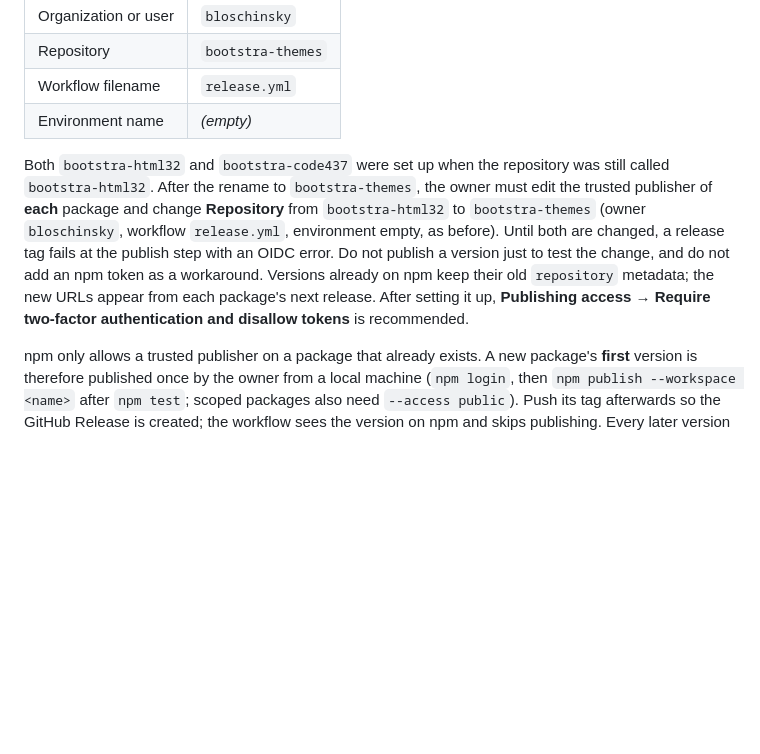
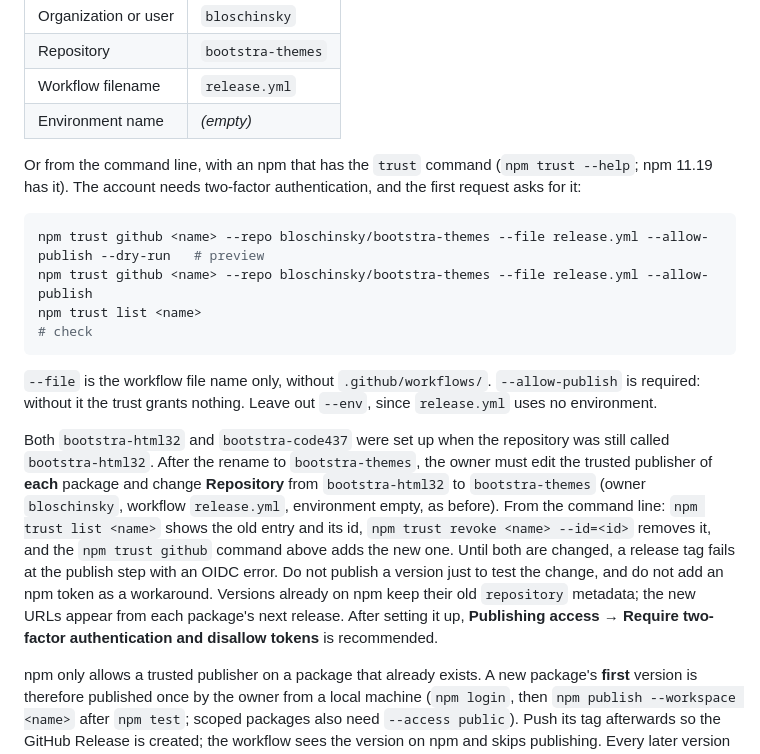
Before and after one commit to bloschinsky/bootstra-html32, a Markdown page: docs/RELEASING.md, the part around the change. GitHub-like rendering; blank space fills up the shorter version.

Commit message:
Document npm trust CLI setup in RELEASING.md

````diff
--- a/docs/RELEASING.md
+++ b/docs/RELEASING.md
@@ -95,7 +95,17 @@ Each package needs its own trusted publisher on npmjs.com. The owner sets it und
 | Workflow filename | `release.yml` |
 | Environment name | *(empty)* |
 
-Both `bootstra-html32` and `bootstra-code437` were set up when the repository was still called `bootstra-html32`. After the rename to `bootstra-themes`, the owner must edit the trusted publisher of **each** package and change **Repository** from `bootstra-html32` to `bootstra-themes` (owner `bloschinsky`, workflow `release.yml`, environment empty, as before). Until both are changed, a release tag fails at the publish step with an OIDC error. Do not publish a version just to test the change, and do not add an npm token as a workaround. Versions already on npm keep their old `repository` metadata; the new URLs appear from each package's next release. After setting it up, **Publishing access → Require two-factor authentication and disallow tokens** is recommended.
+Or from the command line, with an npm that has the `trust` command (`npm trust --help`; npm 11.19 has it). The account needs two-factor authentication, and the first request asks for it:
+
+```sh
+npm trust github <name> --repo bloschinsky/bootstra-themes --file release.yml --allow-publish --dry-run   # preview
+npm trust github <name> --repo bloschinsky/bootstra-themes --file release.yml --allow-publish
+npm trust list <name>                                                                                     # check
+```
+
+`--file` is the workflow file name only, without `.github/workflows/`. `--allow-publish` is required: without it the trust grants nothing. Leave out `--env`, since `release.yml` uses no environment.
+
+Both `bootstra-html32` and `bootstra-code437` were set up when the repository was still called `bootstra-html32`. After the rename to `bootstra-themes`, the owner must edit the trusted publisher of **each** package and change **Repository** from `bootstra-html32` to `bootstra-themes` (owner `bloschinsky`, workflow `release.yml`, environment empty, as before). From the command line: `npm trust list <name>` shows the old entry and its id, `npm trust revoke <name> --id=<id>` removes it, and the `npm trust github` command above adds the new one. Until both are changed, a release tag fails at the publish step with an OIDC error. Do not publish a version just to test the change, and do not add an npm token as a workaround. Versions already on npm keep their old `repository` metadata; the new URLs appear from each package's next release. After setting it up, **Publishing access → Require two-factor authentication and disallow tokens** is recommended.
 
 npm only allows a trusted publisher on a package that already exists. A new package's **first** version is therefore published once by the owner from a local machine (`npm login`, then `npm publish --workspace <name>` after `npm test`; scoped packages also need `--access public`). Push its tag afterwards so the GitHub Release is created; the workflow sees the version on npm and skips publishing. Every later version goes through the workflow.
 
````
